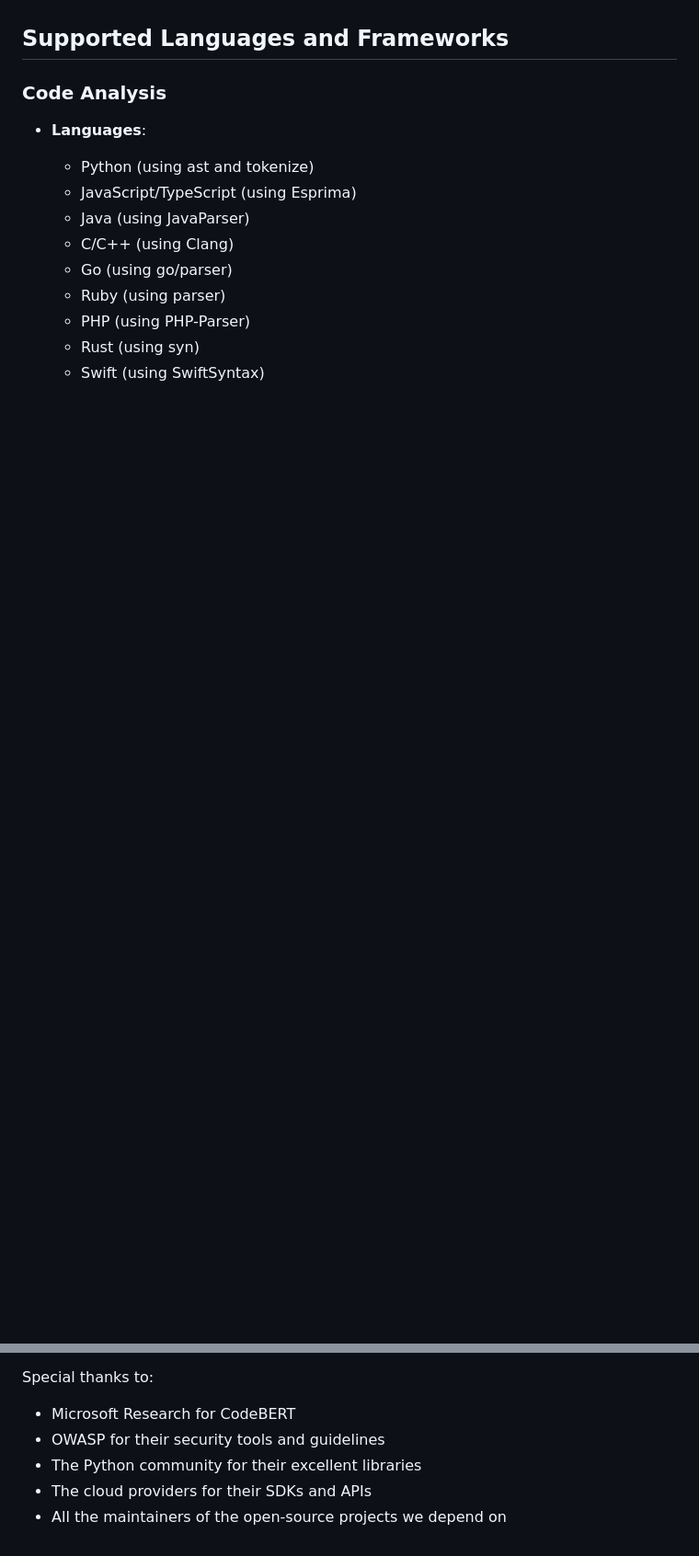
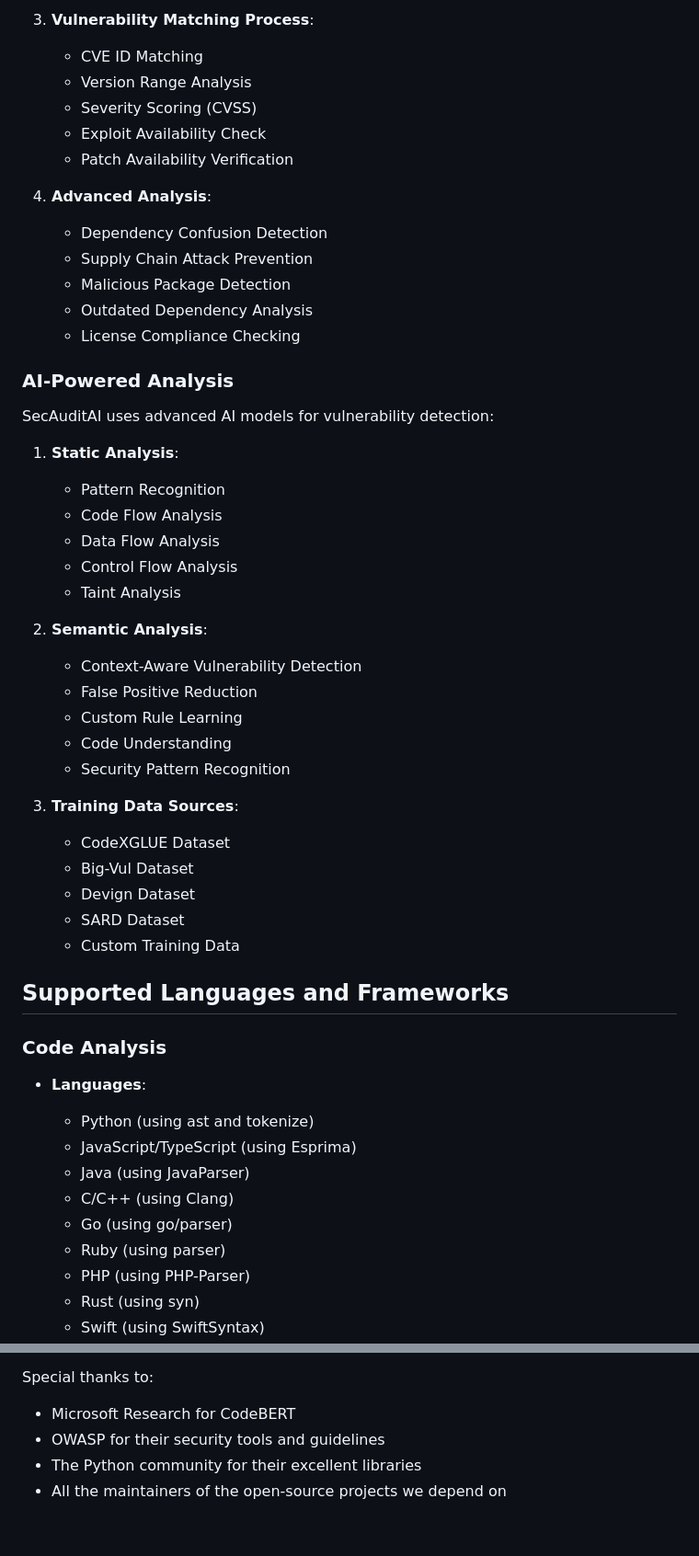
Before and after one commit to Parthasarathi7722/SecAuditAI, a Markdown page: README.md, 2 parts joined by grey strips. Shown: that part at 92% size. Rendered like a GitHub page; blank space fills up the shorter version.

```diff
--- a/README.md
+++ b/README.md
@@ -77,3 +113,41 @@ Train and fine-tune models for specific security needs
+3. **Vulnerability Matching Process**:
+   - CVE ID Matching
+   - Version Range Analysis
+   - Severity Scoring (CVSS)
+   - Exploit Availability Check
+   - Patch Availability Verification
+
+4. **Advanced Analysis**:
+   - Dependency Confusion Detection
+   - Supply Chain Attack Prevention
+   - Malicious Package Detection
+   - Outdated Dependency Analysis
+   - License Compliance Checking
+
+### AI-Powered Analysis
+
+SecAuditAI uses advanced AI models for vulnerability detection:
+
+1. **Static Analysis**:
+   - Pattern Recognition
+   - Code Flow Analysis
+   - Data Flow Analysis
+   - Control Flow Analysis
+   - Taint Analysis
+
+2. **Semantic Analysis**:
+   - Context-Aware Vulnerability Detection
+   - False Positive Reduction
+   - Custom Rule Learning
+   - Code Understanding
+   - Security Pattern Recognition
+
+3. **Training Data Sources**:
+   - CodeXGLUE Dataset
+   - Big-Vul Dataset
+   - Devign Dataset
+   - SARD Dataset
+   - Custom Training Data
 
 ## Supported Languages and Frameworks
 
@@ -341,5 +333,4 @@ Special thanks to:
 - Microsoft Research for CodeBERT
 - OWASP for their security tools and guidelines
 - The Python community for their excellent libraries
-- The cloud providers for their SDKs and APIs
 - All the maintainers of the open-source projects we depend on
```
Also changed, not shown: other parts of README.md (+58 -104 lines).
